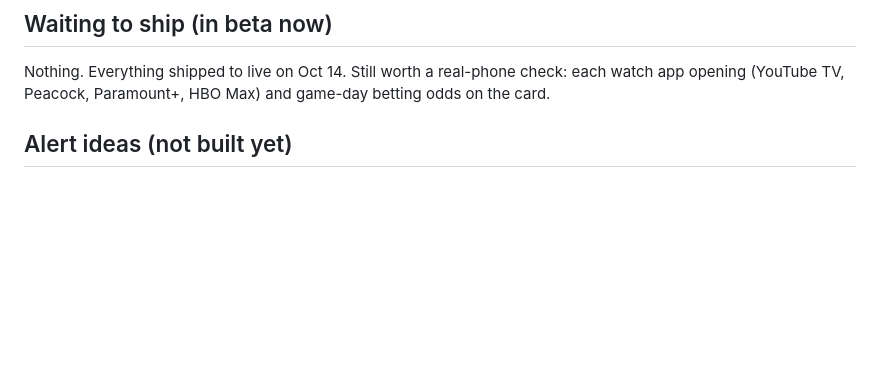
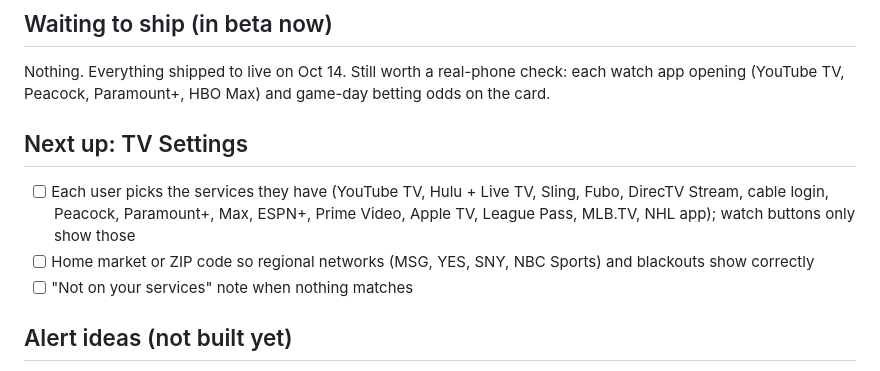
Before and after one commit to carthur010/DieselScores, a Markdown page: BACKLOG.md, the part around the change. Drawn GitHub-style; blank space fills up the shorter version.

Commit message:
Backlog: TV Settings (pick your services, home market)
Co-Authored-By: Claude Opus 5.5 <noreply@anthropic.com>
Claude-Session: https://claude.ai/code/session_01FXMx431i53VUdq3nhVVzBd

```diff
--- a/BACKLOG.md
+++ b/BACKLOG.md
@@ -8,6 +8,11 @@ Full history of updates: [CHANGELOG.md](CHANGELOG.md)
 
 ## Waiting to ship (in beta now)
 Nothing. Everything shipped to live on Oct 14. Still worth a real-phone check: each watch app opening (YouTube TV, Peacock, Paramount+, HBO Max) and game-day betting odds on the card.
+
+## Next up: TV Settings
+- [ ] Each user picks the services they have (YouTube TV, Hulu + Live TV, Sling, Fubo, DirecTV Stream, cable login, Peacock, Paramount+, Max, ESPN+, Prime Video, Apple TV, League Pass, MLB.TV, NHL app); watch buttons only show those
+- [ ] Home market or ZIP code so regional networks (MSG, YES, SNY, NBC Sports) and blackouts show correctly
+- [ ] "Not on your services" note when nothing matches
 
 ## Alert ideas (not built yet)
 - Postponed / delayed / weather delay for your teams
```
